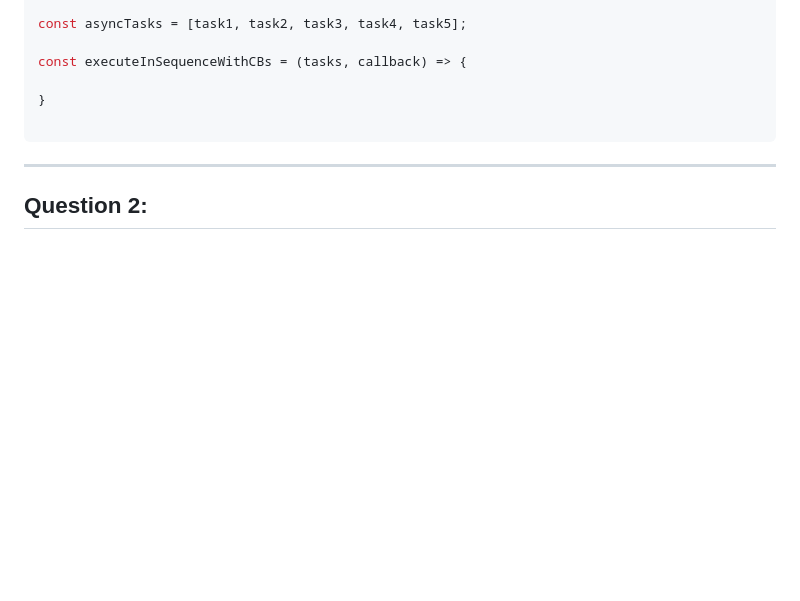
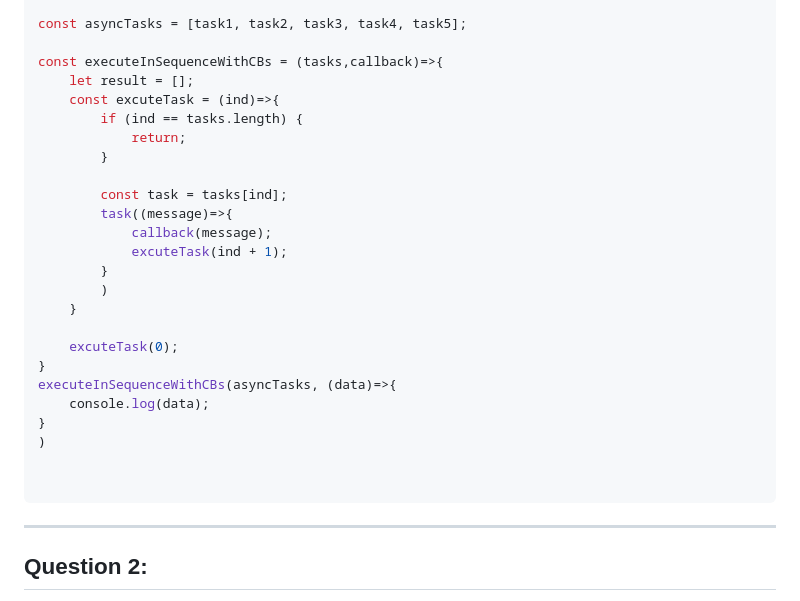
Before and after one commit to AymanAttili/Mastering-JavaScript-in-20-Days, a Markdown page: Delieverables/Day9.md, the part around the change. Rendered like a GitHub page; blank space fills up the shorter version.

````diff
--- a/Delieverables/Day9.md
+++ b/Delieverables/Day9.md
@@ -42,9 +42,28 @@ const task5 = (cb) => setTimeout(() => {
 
 const asyncTasks = [task1, task2, task3, task4, task5];
 
-const executeInSequenceWithCBs = (tasks, callback) => {
+const executeInSequenceWithCBs = (tasks,callback)=>{
+    let result = [];
+    const excuteTask = (ind)=>{
+        if (ind == tasks.length) {
+            return;
+        }
 
+        const task = tasks[ind];
+        task((message)=>{
+            callback(message);
+            excuteTask(ind + 1);
+        }
+        )
+    }
+
+    excuteTask(0);
 }
+executeInSequenceWithCBs(asyncTasks, (data)=>{
+    console.log(data);
+}
+)
+
 
 ```
 
````
